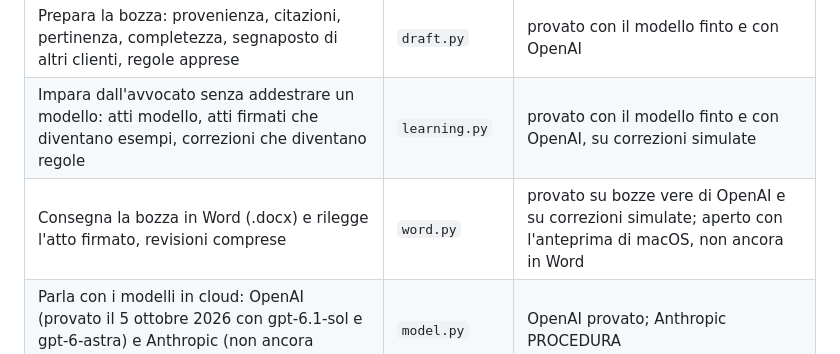
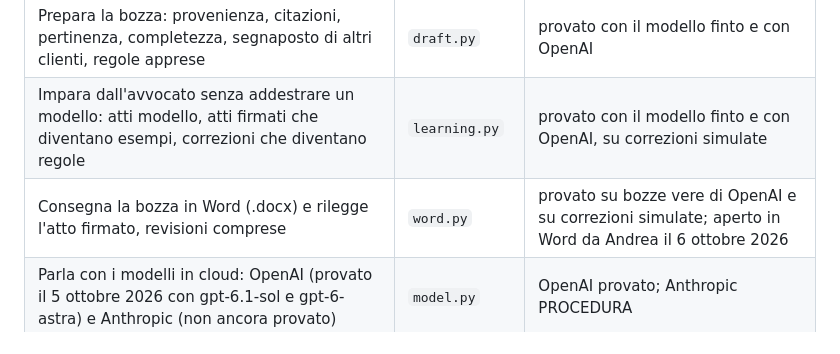
Before and after one commit to Andr3a100/minuta, a Markdown page: README.md, the part around the change. GitHub-like rendering.

Commit message:
Verbale: la bozza in Word, aperta da Andrea, è a posto
Co-Authored-By: Claude Opus 5.5 (1M context) <noreply@anthropic.com>

```diff
--- a/README.md
+++ b/README.md
@@ -20,7 +20,7 @@ ottobre 2026, su un solo tipo di atto: il ricorso per decreto ingiuntivo.
 | Costruisce il massimario e verifica le norme su Normattiva | `citations.py` | provato |
 | Prepara la bozza: provenienza, citazioni, pertinenza, completezza, segnaposto di altri clienti, regole apprese | `draft.py` | provato con il modello finto e con OpenAI |
 | Impara dall'avvocato senza addestrare un modello: atti modello, atti firmati che diventano esempi, correzioni che diventano regole | `learning.py` | provato con il modello finto e con OpenAI, su correzioni simulate |
-| Consegna la bozza in Word (.docx) e rilegge l'atto firmato, revisioni comprese | `word.py` | provato su bozze vere di OpenAI e su correzioni simulate; aperto con l'anteprima di macOS, non ancora in Word |
+| Consegna la bozza in Word (.docx) e rilegge l'atto firmato, revisioni comprese | `word.py` | provato su bozze vere di OpenAI e su correzioni simulate; aperto in Word da Andrea il 6 ottobre 2026 |
 | Parla con i modelli in cloud: OpenAI (provato il 5 ottobre 2026 con gpt-6.1-sol e gpt-6-astra) e Anthropic (non ancora provato) | `model.py` | OpenAI provato; Anthropic PROCEDURA |
 | Esporta gli esempi per l'addestramento (livello 2), pseudonimizzati | `__main__.py` | provato |
 
```
Also changed, not shown: verbali/pilota-2026-10-05.md (+1 -1 lines).
